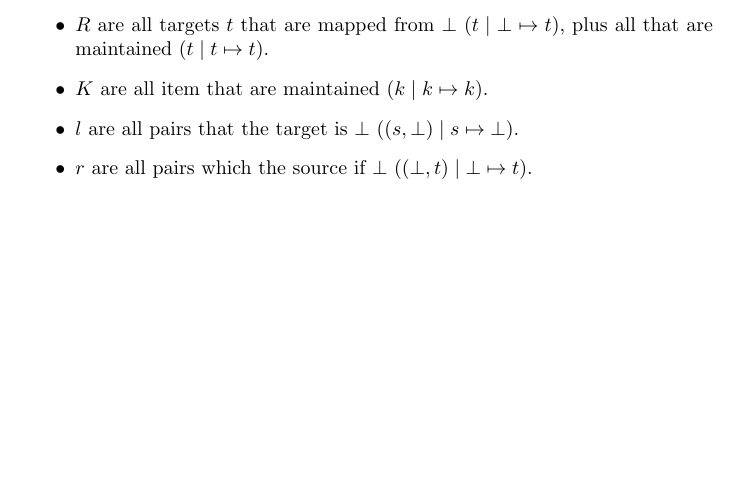
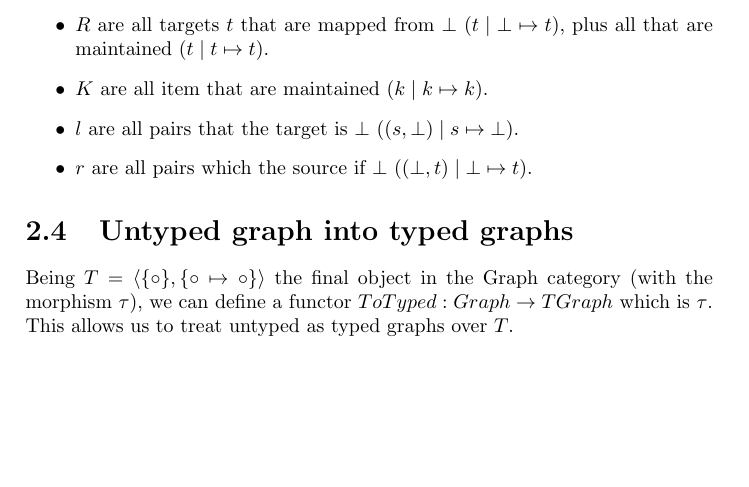
Before and after one commit to trbecker/ufrgs-grt, a LaTeX document (doc/architecture.tex): part of page 6 of 6, cut so that both start at the same text. Compiled offline with pdfLaTeX.

```diff
--- a/doc/architecture.tex
+++ b/doc/architecture.tex
@@ -139,4 +139,7 @@
 	\item $r$ are all pairs which the source if $\bot$ ($(\bot, t) \mid \bot \mapsto t$).
 \end{itemize}
 
+\section{Untyped graph into typed graphs}
+Being $T = \langle\{\circ\}, \{\circ \mapsto \circ\}\rangle$ the final object in the Graph category (with the morphism $\tau$), we can define a functor $ToTyped: Graph \to TGraph$ which is $\tau$. This allows us to treat untyped as typed graphs over $T$.
+
 \end{document}
```
Also changed, not shown: 4 other files.
